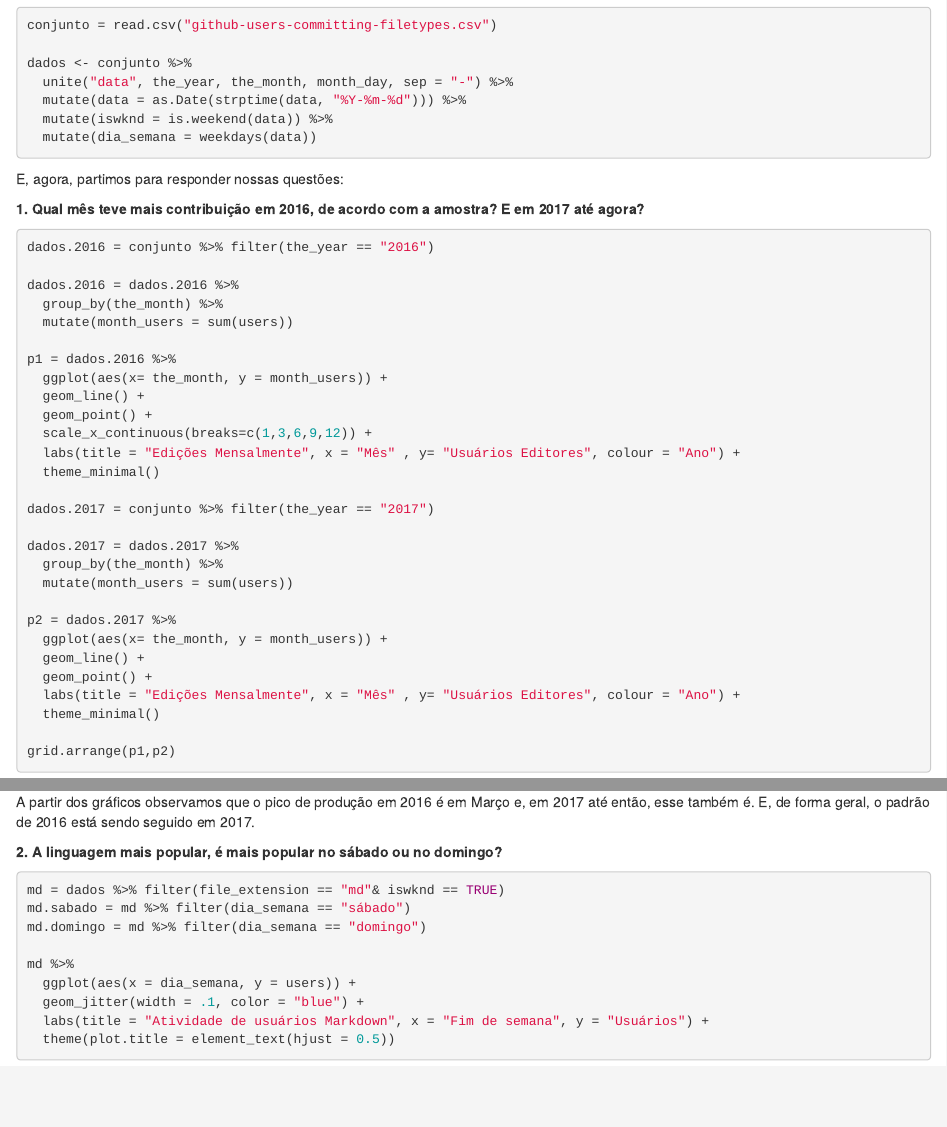
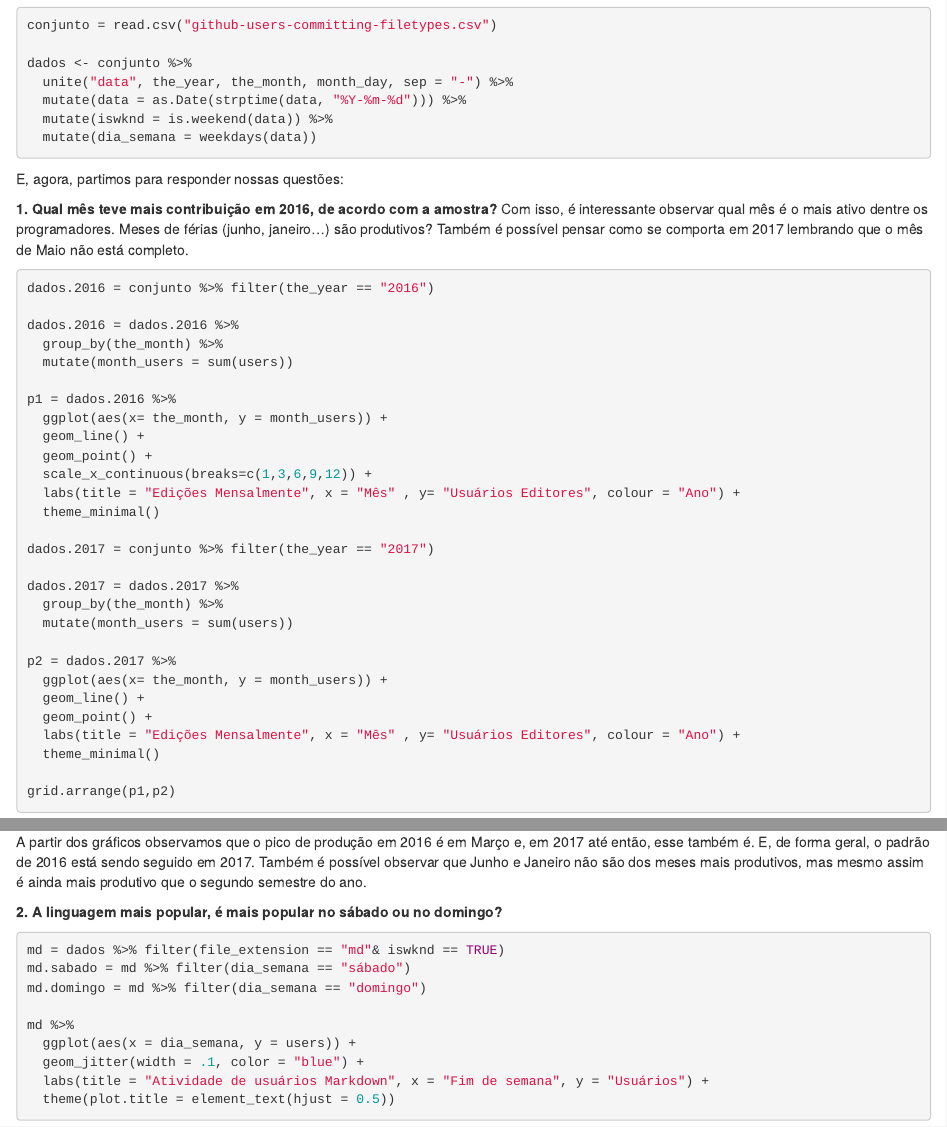
Before and after one commit to dandaramcsousa/AD1, an R Markdown document (Atividade 4 - Checkpoint 2.Rmd): the page in a window 1100 px wide, from 550 px down, and a second part further down, joined at a grey line. Rendered offline with R 4.5, knitr and Pandoc, with nearby package versions; code that draws random numbers runs with fixed seeds of ours; some code elsewhere in the file could not run offline.

Commit message:
finalizando a atividade

````diff
--- a/Atividade 4 - Checkpoint 2.Rmd
+++ b/Atividade 4 - Checkpoint 2.Rmd
@@ -52,7 +52,8 @@ dados <- conjunto %>%
 
 E, agora, partimos para responder nossas questões:
 
-**1. Qual mês teve mais contribuição em 2016, de acordo com a amostra? E em 2017 até agora?**
+**1. Qual mês teve mais contribuição em 2016, de acordo com a amostra?**
+Com isso, é interessante observar qual mês é o mais ativo dentre os programadores. Meses de férias (junho, janeiro...) são produtivos? Também é possível pensar como se comporta em 2017 lembrando que o mês de Maio não está completo.
 
 ```{r}
 dados.2016 = conjunto %>% filter(the_year == "2016")
@@ -85,7 +86,7 @@ p2 = dados.2017 %>%
 grid.arrange(p1,p2)
 ```
 
-A partir dos gráficos observamos que o pico de produção em 2016 é em Março e, em 2017 até então, esse também é. E, de forma geral, o padrão de 2016 está sendo seguido em 2017.
+A partir dos gráficos observamos que o pico de produção em 2016 é em Março e, em 2017 até então, esse também é. E, de forma geral, o padrão de 2016 está sendo seguido em 2017. Também é possível observar que Junho e Janeiro não são dos meses mais produtivos, mas mesmo assim é ainda mais produtivo que o segundo semestre do ano.
 
 **2. A linguagem mais popular, é mais popular no sábado ou no domingo?**
 
````
Also changed, not shown: Atividade 4 - Checkpoint 2.Rmd (1 more changed lines).
